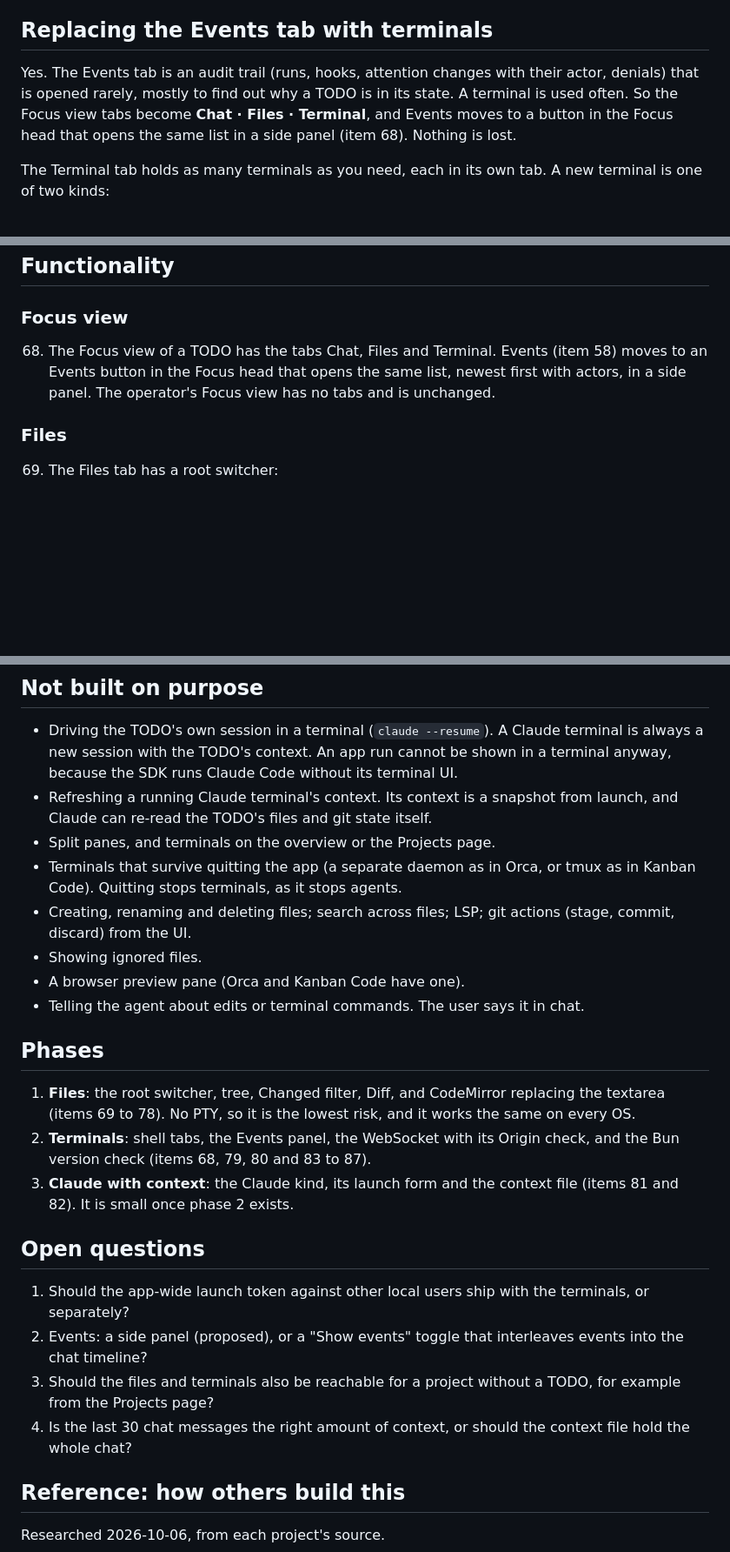
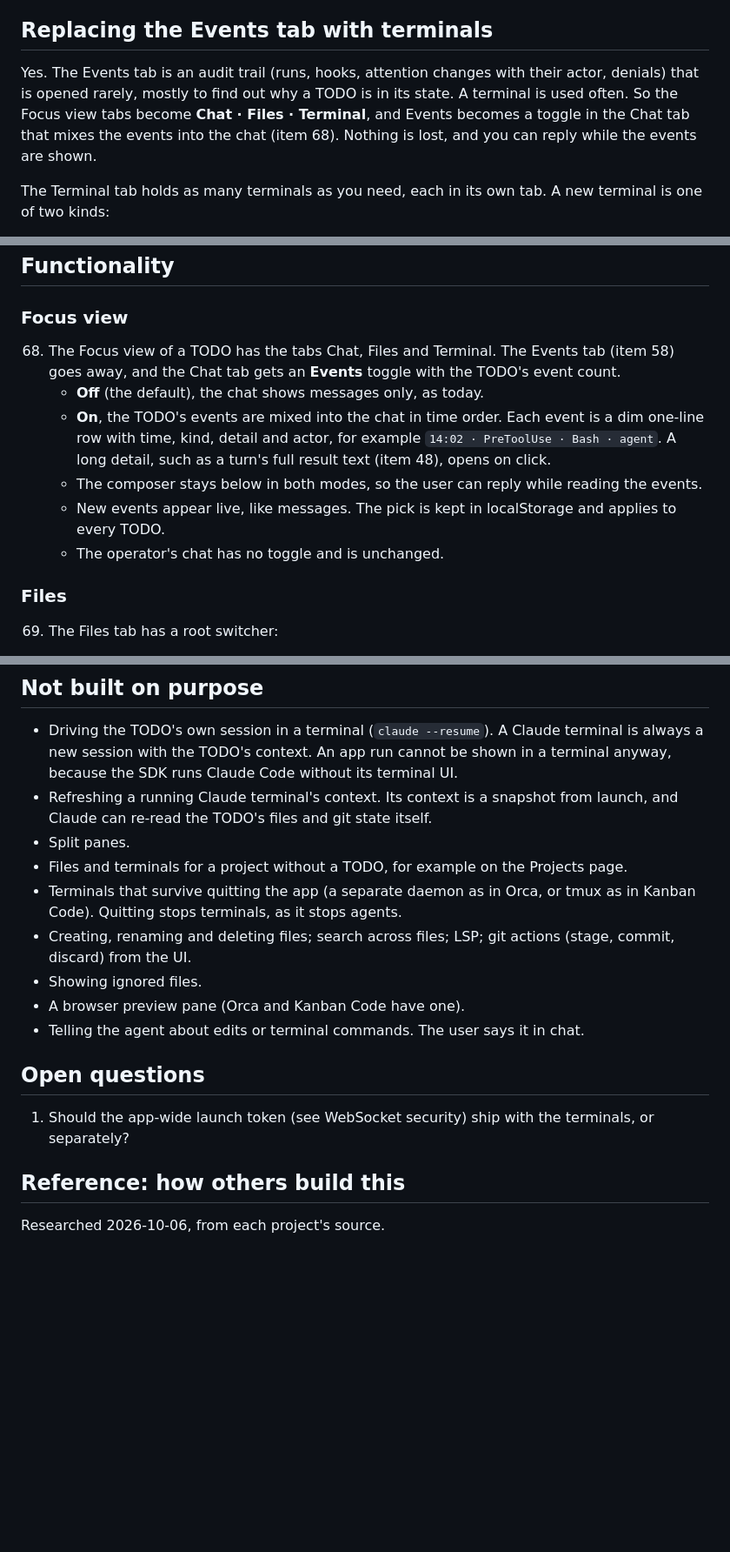
Before and after one commit to himmelreich-it/switchboard, a Markdown page: designs/design-files-terminal.md, 3 parts joined by grey strips. Shown at 87% size. Rendered like a GitHub page; blank space fills up the shorter version.

Commit message:
Design: events as a chat toggle, whole chat in Claude's context, no build phases
Explains the launch token, keeps it as the only open question, and rules
out files and terminals for a project without a TODO.

Co-Authored-By: Claude Opus 5.5 <noreply@anthropic.com>
Claude-Session: https://claude.ai/code/session_019KKvCy2TUsQiq6Hesjuzy8

```diff
--- a/designs/design-files-terminal.md
+++ b/designs/design-files-terminal.md
@@ -6,7 +6,7 @@ Guiding principle, as in the spec: **streamline the user's work, don't delegate
 
 ## Replacing the Events tab with terminals
 
-Yes. The Events tab is an audit trail (runs, hooks, attention changes with their actor, denials) that is opened rarely, mostly to find out why a TODO is in its state. A terminal is used often. So the Focus view tabs become **Chat · Files · Terminal**, and Events moves to a button in the Focus head that opens the same list in a side panel (item 68). Nothing is lost.
+Yes. The Events tab is an audit trail (runs, hooks, attention changes with their actor, denials) that is opened rarely, mostly to find out why a TODO is in its state. A terminal is used often. So the Focus view tabs become **Chat · Files · Terminal**, and Events becomes a toggle in the Chat tab that mixes the events into the chat (item 68). Nothing is lost, and you can reply while the events are shown.
 
 The Terminal tab holds as many terminals as you need, each in its own tab. A new terminal is one of two kinds:
 
@@ -19,7 +19,12 @@ The TODO's own session stays in the app and is only steered through the chat. Cl
 
 ### Focus view
 
-68. The Focus view of a TODO has the tabs Chat, Files and Terminal. Events (item 58) moves to an Events button in the Focus head that opens the same list, newest first with actors, in a side panel. The operator's Focus view has no tabs and is unchanged.
+68. The Focus view of a TODO has the tabs Chat, Files and Terminal. The Events tab (item 58) goes away, and the Chat tab gets an **Events** toggle with the TODO's event count.
+    - **Off** (the default), the chat shows messages only, as today.
+    - **On**, the TODO's events are mixed into the chat in time order. Each event is a dim one-line row with time, kind, detail and actor, for example `14:02 · PreToolUse · Bash · agent`. A long detail, such as a turn's full result text (item 48), opens on click.
+    - The composer stays below in both modes, so the user can reply while reading the events.
+    - New events appear live, like messages. The pick is kept in localStorage and applies to every TODO.
+    - The operator's chat has no toggle and is unchanged.
 
 ### Files
 
@@ -148,25 +158,17 @@ The TODO's own session stays in the app and is only steered through the chat. Cl
 
 - Driving the TODO's own session in a terminal (`claude --resume`). A Claude terminal is always a new session with the TODO's context. An app run cannot be shown in a terminal anyway, because the SDK runs Claude Code without its terminal UI.
 - Refreshing a running Claude terminal's context. Its context is a snapshot from launch, and Claude can re-read the TODO's files and git state itself.
-- Split panes, and terminals on the overview or the Projects page.
+- Split panes.
+- Files and terminals for a project without a TODO, for example on the Projects page.
 - Terminals that survive quitting the app (a separate daemon as in Orca, or tmux as in Kanban Code). Quitting stops terminals, as it stops agents.
 - Creating, renaming and deleting files; search across files; LSP; git actions (stage, commit, discard) from the UI.
 - Showing ignored files.
 - A browser preview pane (Orca and Kanban Code have one).
 - Telling the agent about edits or terminal commands. The user says it in chat.
 
-## Phases
-
-1. **Files**: the root switcher, tree, Changed filter, Diff, and CodeMirror replacing the textarea (items 69 to 78). No PTY, so it is the lowest risk, and it works the same on every OS.
-2. **Terminals**: shell tabs, the Events panel, the WebSocket with its Origin check, and the Bun version check (items 68, 79, 80 and 83 to 87).
-3. **Claude with context**: the Claude kind, its launch form and the context file (items 81 and 82). It is small once phase 2 exists.
-
 ## Open questions
 
-1. Should the app-wide launch token against other local users ship with the terminals, or separately?
-2. Events: a side panel (proposed), or a "Show events" toggle that interleaves events into the chat timeline?
-3. Should the files and terminals also be reachable for a project without a TODO, for example from the Projects page?
-4. Is the last 30 chat messages the right amount of context, or should the context file hold the whole chat?
+1. Should the app-wide launch token (see WebSocket security) ship with the terminals, or separately?
 
 ## Reference: how others build this
 
```
Also changed, not shown: other parts of designs/design-files-terminal.md (+8 -3 lines).
